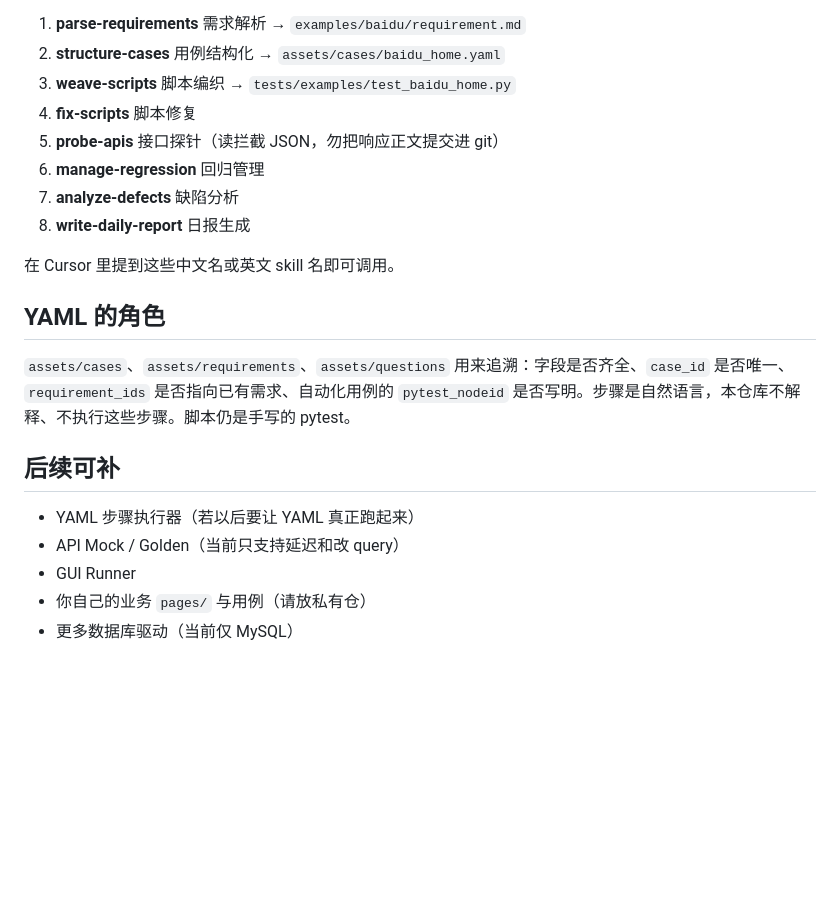
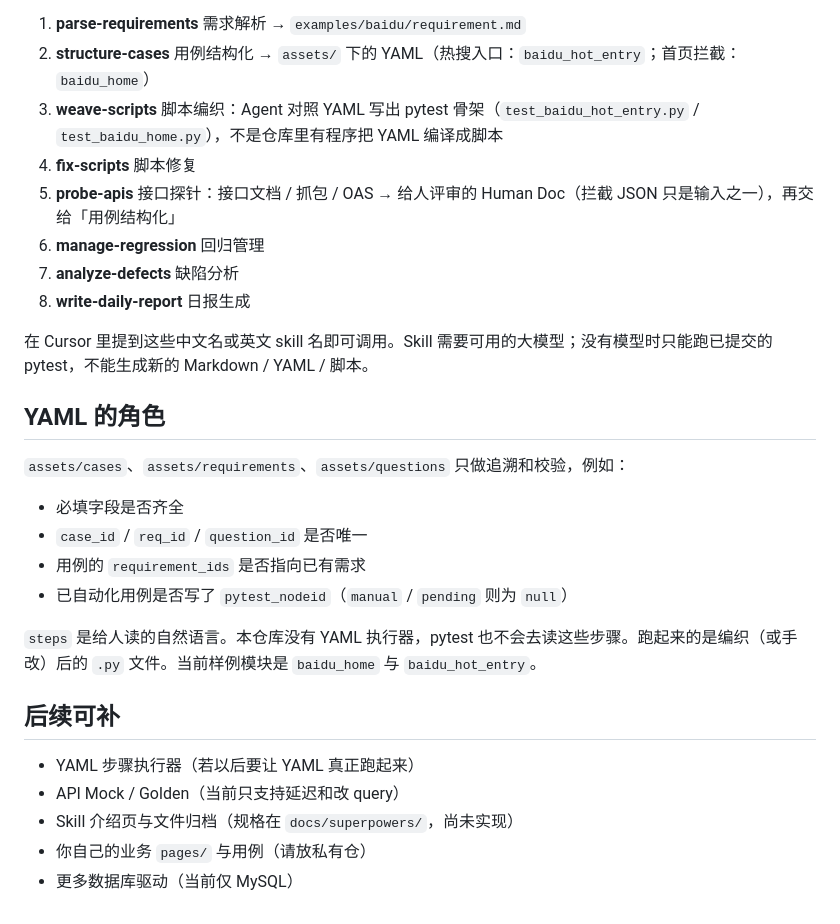
Before and after one commit to shani220514/playwright-layered-qa, a Markdown page: README.md, the part around one of its changes. Drawn GitHub-style; blank space fills up the shorter version.

```diff
--- a/README.md
+++ b/README.md
@@ -75,22 +79,29 @@ tests/examples/        打开百度 + 拦截
 1. **parse-requirements** 需求解析 → `examples/baidu/requirement.md`
-2. **structure-cases** 用例结构化 → `assets/cases/baidu_home.yaml`
-3. **weave-scripts** 脚本编织 → `tests/examples/test_baidu_home.py`
+2. **structure-cases** 用例结构化 → `assets/` 下的 YAML（热搜入口：`baidu_hot_entry`；首页拦截：`baidu_home`）
+3. **weave-scripts** 脚本编织：Agent 对照 YAML 写出 pytest 骨架（`test_baidu_hot_entry.py` / `test_baidu_home.py`），不是仓库里有程序把 YAML 编译成脚本
 4. **fix-scripts** 脚本修复
-5. **probe-apis** 接口探针（读拦截 JSON，勿把响应正文提交进 git）
+5. **probe-apis** 接口探针：接口文档 / 抓包 / OAS → 给人评审的 Human Doc（拦截 JSON 只是输入之一），再交给「用例结构化」
 6. **manage-regression** 回归管理
 7. **analyze-defects** 缺陷分析
 8. **write-daily-report** 日报生成
 
-在 Cursor 里提到这些中文名或英文 skill 名即可调用。
+在 Cursor 里提到这些中文名或英文 skill 名即可调用。Skill 需要可用的大模型；没有模型时只能跑已提交的 pytest，不能生成新的 Markdown / YAML / 脚本。
 
 ## YAML 的角色
 
-`assets/cases`、`assets/requirements`、`assets/questions` 用来追溯：字段是否齐全、`case_id` 是否唯一、`requirement_ids` 是否指向已有需求、自动化用例的 `pytest_nodeid` 是否写明。步骤是自然语言，本仓库不解释、不执行这些步骤。脚本仍是手写的 pytest。
+`assets/cases`、`assets/requirements`、`assets/questions` 只做追溯和校验，例如：
+
+- 必填字段是否齐全
+- `case_id` / `req_id` / `question_id` 是否唯一
+- 用例的 `requirement_ids` 是否指向已有需求
+- 已自动化用例是否写了 `pytest_nodeid`（`manual` / `pending` 则为 `null`）
+
+`steps` 是给人读的自然语言。本仓库没有 YAML 执行器，pytest 也不会去读这些步骤。跑起来的是编织（或手改）后的 `.py` 文件。当前样例模块是 `baidu_home` 与 `baidu_hot_entry`。
 
 ## 后续可补
 
 - YAML 步骤执行器（若以后要让 YAML 真正跑起来）
 - API Mock / Golden（当前只支持延迟和改 query）
-- GUI Runner
+- Skill 介绍页与文件归档（规格在 `docs/superpowers/`，尚未实现）
 - 你自己的业务 `pages/` 与用例（请放私有仓）
 - 更多数据库驱动（当前仅 MySQL）
```
Also changed, not shown: other parts of README.md (+26 -22 lines).
